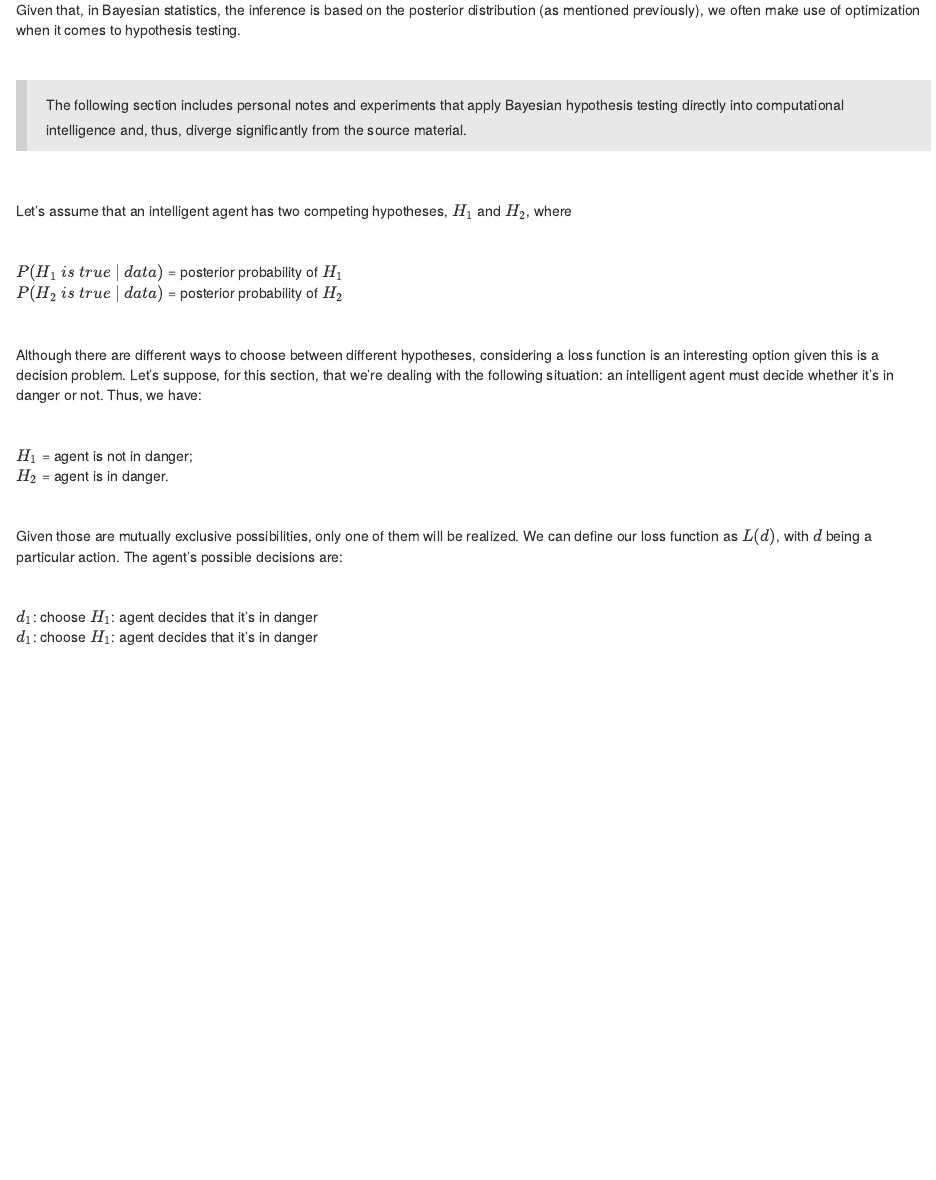
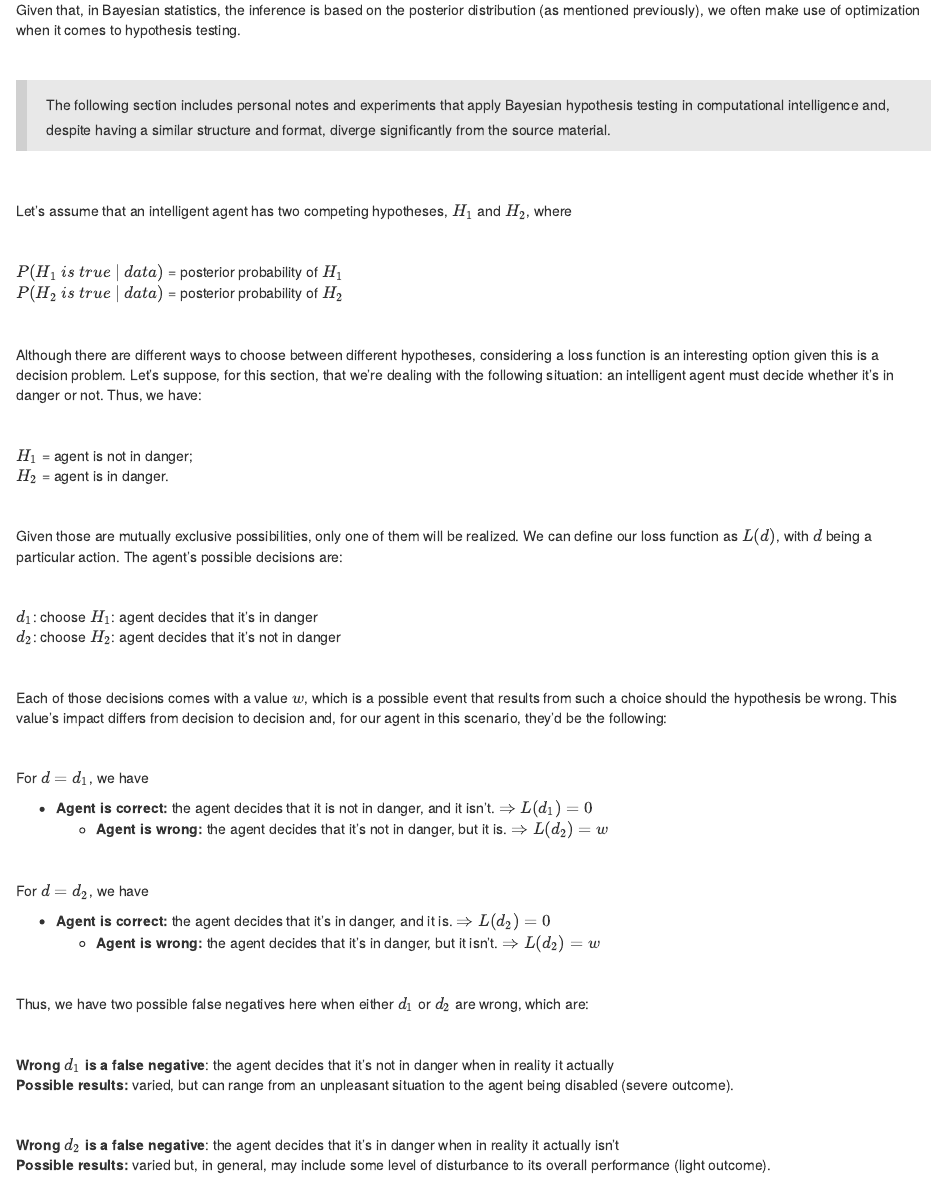
Before and after one commit to pereirarodrigo/ProbReasoning, an R Markdown document (bayesianInference.Rmd): the page in a window 1100 px wide, from 7160 px down. The pictures show the output file bayesianInference.html that the author committed with the source, opened offline.

Commit message:
Continued the 4th section

```diff
--- a/bayesianInference.Rmd
+++ b/bayesianInference.Rmd
@@ -322,7 +322,7 @@ Given that, in Bayesian statistics, the inference is based on the posterior dist
 
 <br>
 
-> The following section includes personal notes and experiments that apply Bayesian hypothesis testing directly into computational intelligence and, thus, diverge significantly from the source material.
+> The following section includes personal notes and experiments that apply Bayesian hypothesis testing in computational intelligence and, despite having a similar structure and format, diverge significantly from the source material.
 
 <br>
 
@@ -349,6 +349,38 @@ Given those are mutually exclusive possibilities, only one of them will be reali
 <br>
 
 $d_1$: choose $H_1$: agent decides that it's in danger <br>
-$d_1$: choose $H_1$: agent decides that it's in danger
+$d_2$: choose $H_2$: agent decides that it's not in danger
 
 <br>
+
+Each of those decisions comes with a value $w$, which is a possible event that results from such a choice should the hypothesis be wrong. This value's impact differs from decision to decision and, for our agent in this scenario, they'd be the following:
+
+<br>
+
+For **$d = d_1$**, we have
+
+* **Agent is correct:** the agent decides that it is not in danger, and it isn't. $\Rightarrow L(d_1) = 0$
+  + **Agent is wrong:** the agent decides that it's not in danger, but it is. $\Rightarrow L(d_2) = w$
+
+<br>
+
+For **$d = d_2$**, we have
+
+* **Agent is correct:** the agent decides that it's in danger, and it is. $\Rightarrow L(d_2) = 0$
+  + **Agent is wrong:** the agent decides that it's in danger, but it isn't. $\Rightarrow L(d_2) = w$
+
+<br>
+
+Thus, we have two possible false negatives here when either $d_1$ or $d_2$ are wrong, which are:
+
+<br>
+
+**Wrong $d_1$ is a false negative**: the agent decides that it's not in danger when in reality it actually  <br>
+**Possible results:** varied, but can range from an unpleasant situation to the agent being disabled (severe outcome).
+
+<br>
+
+**Wrong $d_2$ is a false negative**: the agent decides that it's in danger when in reality it actually isn't <br>
+**Possible results:** varied but, in general, may include some level of disturbance to its overall performance (light outcome).
+
+<br>
```
Also changed, not shown: bayesianInference.html.
